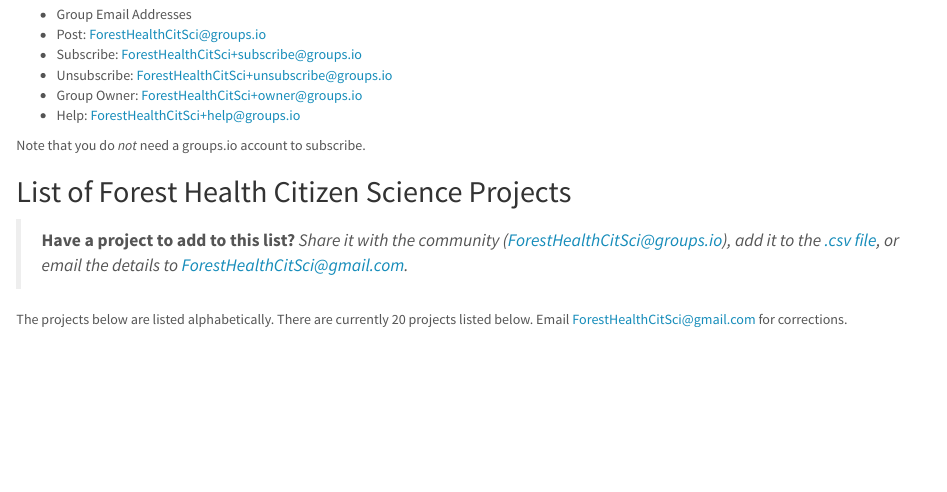
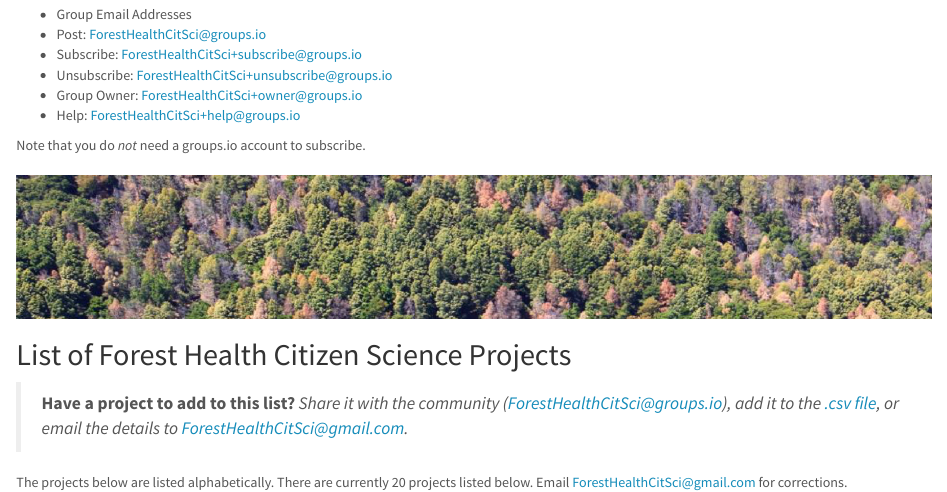
Before and after one commit to jmhulbert/fhcs, an R Markdown document (index.Rmd): the page in a window 1100 px wide, from 530 px down. The pictures show the output file index.html that the author committed with the source, opened offline.

Commit message:
Added image.

```diff
--- a/index.Rmd
+++ b/index.Rmd
@@ -66,6 +66,9 @@ Anyone is welcome to collaborate and add to the [github repository (https://gith
 
 Note that you need a github account to collaborate on github.
 
+##
+![](files/images/sudden_oak_death_image.jpg){width=100%}
+
 ## List of Forest Health Citizen Science Projects
 
 > **Have a project to add to this list?** *Share it with the community (ForestHealthCitSci@groups.io), add it to the [.csv file](https://github.com/jmhulbert/fhcs/blob/7abe537b37548a2aa3f0cffe2a85c6763f559be1/files/data/ProjectList.csv), or email the details to <ForestHealthCitSci@gmail.com>.*
```
Also changed, not shown: files/images/sudden_oak_death_image.jpg (added), index.html.
